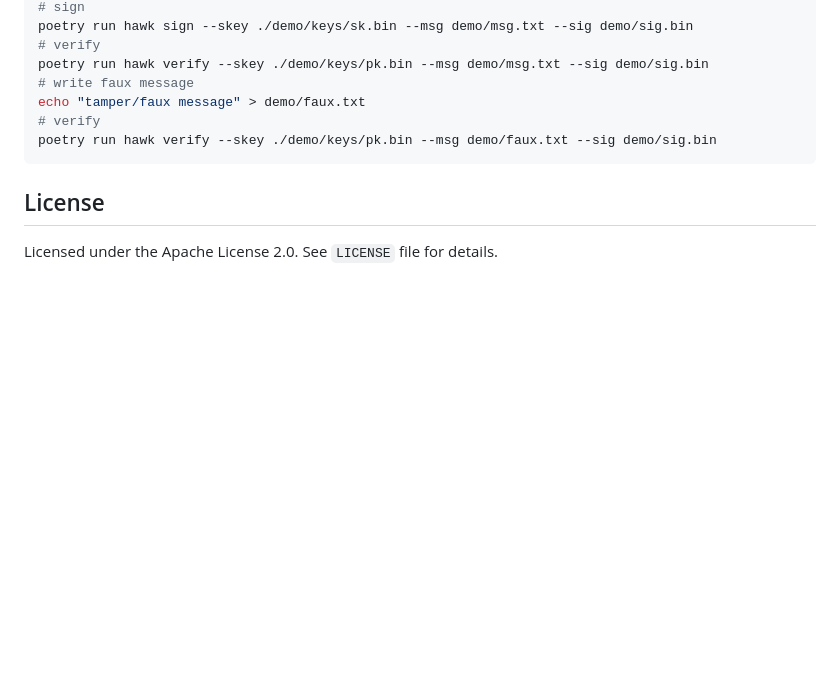
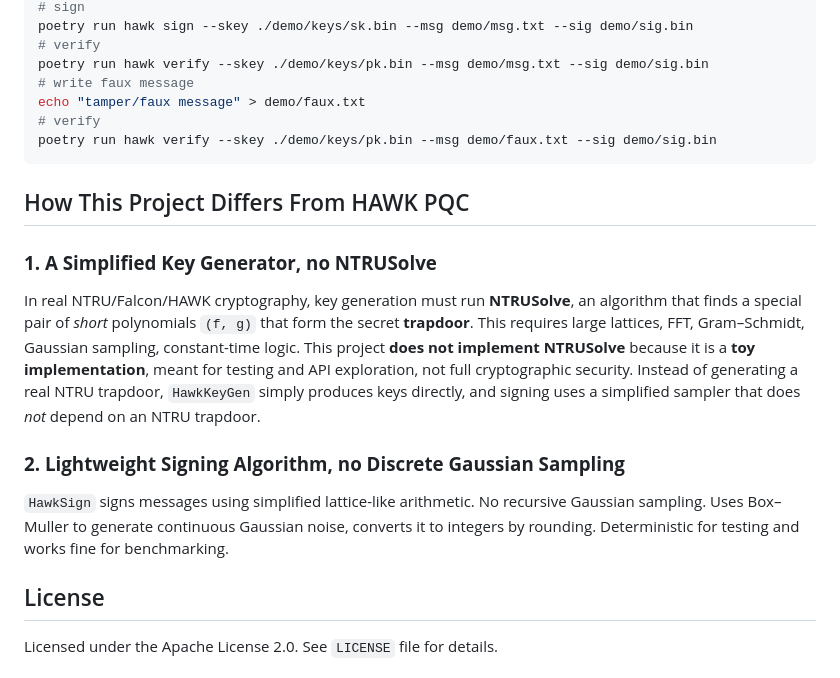
Before and after one commit to rogue0xbyte/hawk, a Markdown page: README.md, the part around the change. GitHub-like rendering; blank space fills up the shorter version.

Commit message:
document project differences from HAWK PQC
add section explaining project differences from HAWK PQC.

````diff
--- a/README.md
+++ b/README.md
@@ -133,6 +133,14 @@ echo "tamper/faux message" > demo/faux.txt
 poetry run hawk verify --skey ./demo/keys/pk.bin --msg demo/faux.txt --sig demo/sig.bin
 ```
 
+## How This Project Differs From HAWK PQC
+
+### **1. A Simplified Key Generator, no NTRUSolve**
+   In real NTRU/Falcon/HAWK cryptography, key generation must run **NTRUSolve**, an algorithm that finds a special pair of *short* polynomials `(f, g)` that form the secret **trapdoor**. This requires large lattices, FFT, Gram–Schmidt, Gaussian sampling, constant-time logic. This project **does not implement NTRUSolve** because it is a **toy implementation**, meant for testing and API exploration, not full cryptographic security. Instead of generating a real NTRU trapdoor, `HawkKeyGen` simply produces keys directly, and signing uses a simplified sampler that does *not* depend on an NTRU trapdoor.
+
+### **2. Lightweight Signing Algorithm, no Discrete Gaussian Sampling**
+   `HawkSign` signs messages using simplified lattice-like arithmetic. No recursive Gaussian sampling. Uses Box–Muller to generate continuous Gaussian noise, converts it to integers by rounding. Deterministic for testing and works fine for benchmarking.
+
 ## License
 
 Licensed under the Apache License 2.0. See `LICENSE` file for details.
````
